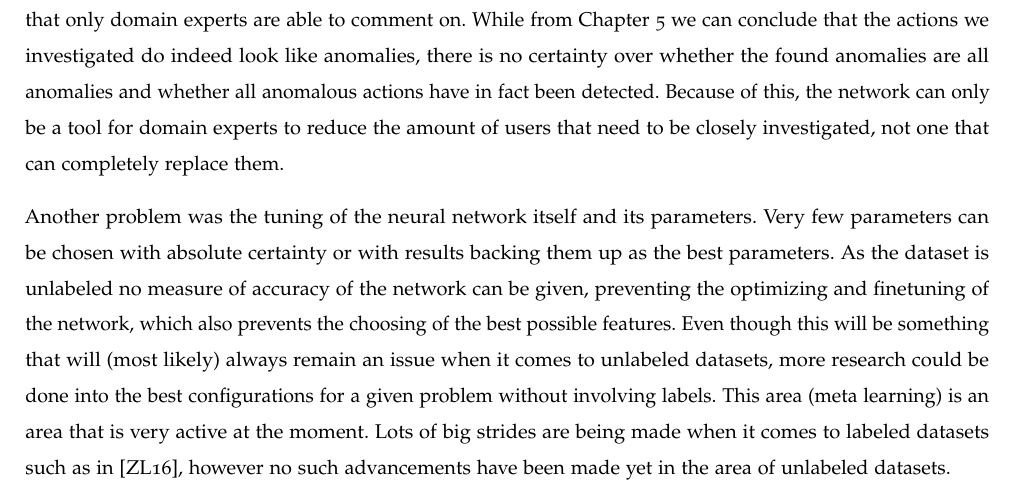
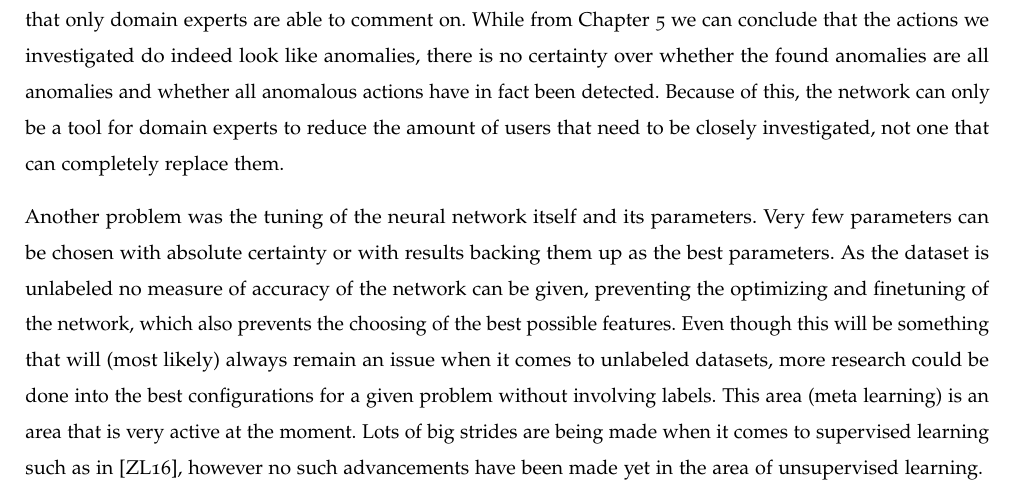
Before and after one commit to SanderRonde/bachelor-thesis, a LaTeX thesis (paper/thesis.tex, which reads paper/conclusions/conclusions.tex): part of page 18 of 20, cut so that both start at the same text. Compiled offline with pdfLaTeX.

Commit message:
Changed wording, unlabeled datasets -> unsupervised

```diff
--- a/paper/conclusions/conclusions.tex
+++ b/paper/conclusions/conclusions.tex
@@ -5,4 +5,4 @@ In this paper we investigated the feasibility of anomaly detection by using recu
 However knowing whether the found anomalies are actually intrusion attempts is and always will be something that only domain experts are able to comment on. While from Chapter~\ref{ch:evaluation} we can conclude that the actions we investigated do indeed look like anomalies, there is no certainty over whether the found anomalies are all anomalies and whether all anomalous actions have in fact been detected. Because of this, the network can only be a tool for domain experts to reduce the amount of users that need to be closely investigated, not one that can completely replace them.
 
 %cSpell:words zoph
-Another problem was the tuning of the neural network itself and its parameters. Very few parameters can be chosen with absolute certainty or with results backing them up as the best parameters. As the dataset is unlabeled no measure of accuracy of the network can be given, preventing the optimizing and finetuning of the network, which also prevents the choosing of the best possible features. Even though this will be something that will (most likely) always remain an issue when it comes to unlabeled datasets, more research could be done into the best configurations for a given problem without involving labels. This area (meta learning) is an area that is very active at the moment. Lots of big strides are being made when it comes to labeled datasets such as in~\cite{zoph2016neural}, however no such advancements have been made yet in the area of unlabeled datasets.
+Another problem was the tuning of the neural network itself and its parameters. Very few parameters can be chosen with absolute certainty or with results backing them up as the best parameters. As the dataset is unlabeled no measure of accuracy of the network can be given, preventing the optimizing and finetuning of the network, which also prevents the choosing of the best possible features. Even though this will be something that will (most likely) always remain an issue when it comes to unlabeled datasets, more research could be done into the best configurations for a given problem without involving labels. This area (meta learning) is an area that is very active at the moment. Lots of big strides are being made when it comes to supervised learning such as in~\cite{zoph2016neural}, however no such advancements have been made yet in the area of unsupervised learning.
```
